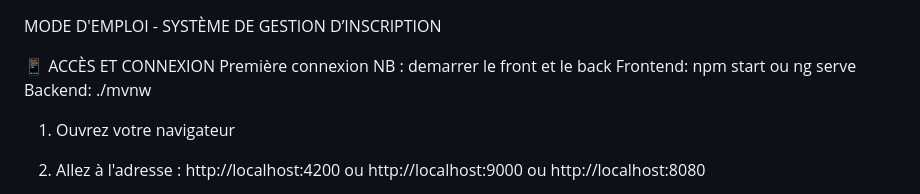
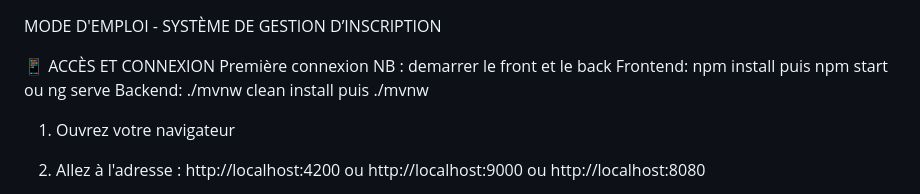
Before and after one commit to chimiboris/Gestion-d-inscription-backend-et-frontend, a Markdown page: README.md, the part around the change. Rendered like a GitHub page.

```diff
--- a/README.md
+++ b/README.md
@@ -4,8 +4,8 @@ MODE D'EMPLOI - SYSTÈME DE GESTION D’INSCRIPTION
 📱 ACCÈS ET CONNEXION
 Première connexion
 NB : demarrer le front et le back
-Frontend:     npm start    ou    ng serve
-Backend:     ./mvnw
+Frontend:  npm install  puis   npm start    ou    ng serve
+Backend:   ./mvnw clean install  puis  ./mvnw
 1.	Ouvrez votre navigateur
 
 2.	Allez à l'adresse : http://localhost:4200 ou http://localhost:9000 ou http://localhost:8080
```
